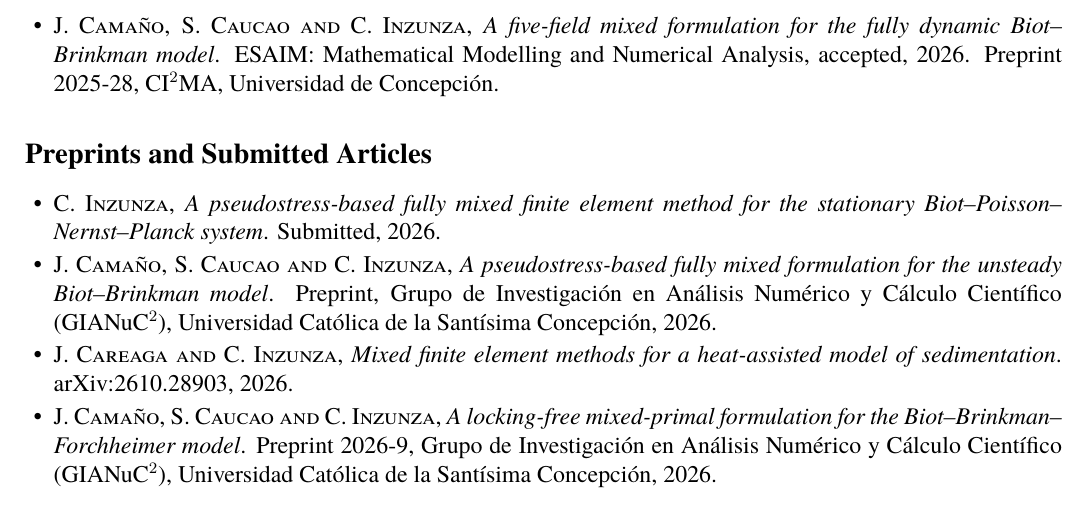
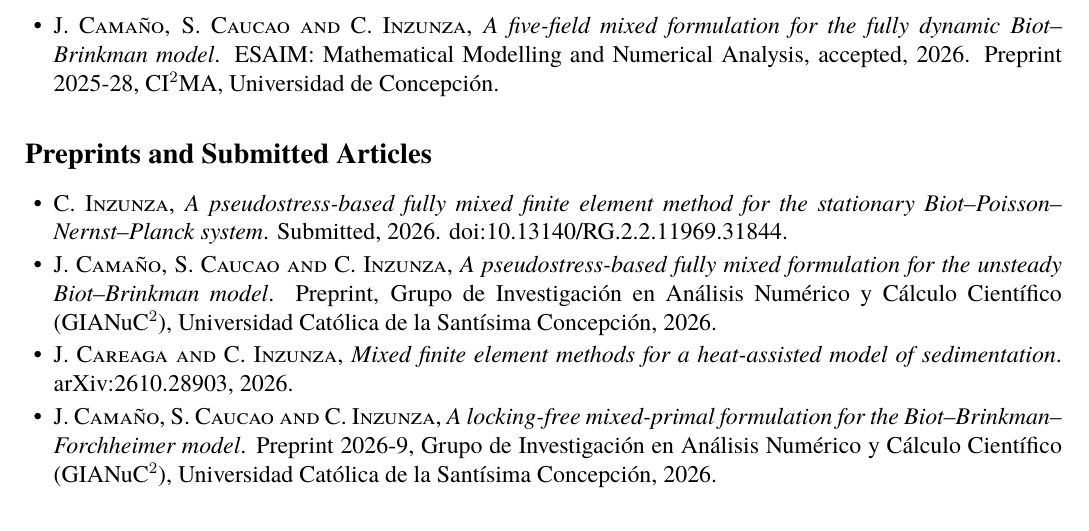
Before and after one commit to Crinzunza/crinzunza.github.io, a LaTeX CV (cv/cv.tex): part of page 3 of 4, cut so that both start at the same text. Compiled offline with pdfLaTeX.

Commit message:
Add DOI of the submitted Biot–PNP manuscript to the site and CV
Co-Authored-By: Claude Opus 5.5 <noreply@anthropic.com>
Claude-Session: https://claude.ai/code/session_01NmkcbZxVKqo5eyoDBFvQtJ

```diff
--- a/cv/cv.tex
+++ b/cv/cv.tex
@@ -193,7 +193,7 @@ Author of ten articles in international journals, nine published and one accepte
 \begin{itemize}
 \item {\sc C. Inzunza},
     {\it A pseudostress-based fully mixed finite element method for the stationary Biot--Poisson--Nernst--Planck system}.
-    Submitted, 2026.
+    Submitted, 2026. \href{https://doi.org/10.13140/RG.2.2.11969.31844}{doi:10.13140/RG.2.2.11969.31844}.
 \PubSpace
 \item {\sc J. Cama\~no, S. Caucao and C. Inzunza},
     {\it A pseudostress-based fully mixed formulation for the unsteady Biot--Brinkman model}.
```
Also changed, not shown: _data/publications.yml (+1 -0 lines), files/cv.pdf.
